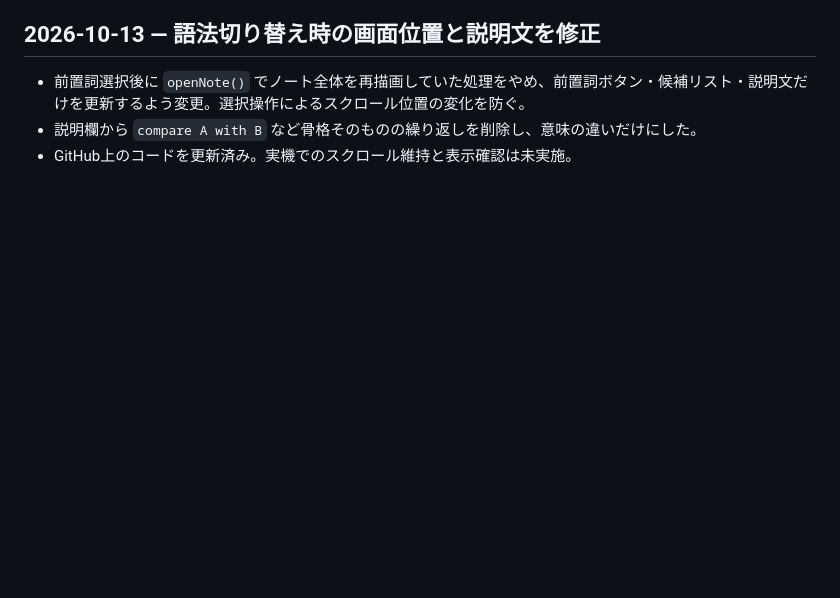
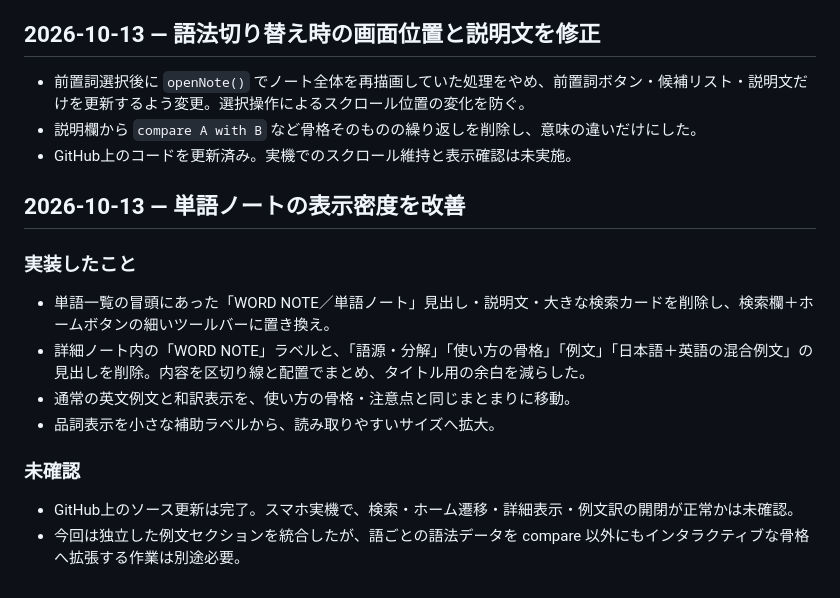
Before and after one commit to BC-sileo/vocab-OS, a Markdown page: SESSION_LOG.md, the part around the change. GitHub-like rendering; blank space fills up the shorter version.

Commit message:
Document compact word-note layout changes

```diff
--- a/SESSION_LOG.md
+++ b/SESSION_LOG.md
@@ -258,3 +258,16 @@
 - 前置詞選択後に `openNote()` でノート全体を再描画していた処理をやめ、前置詞ボタン・候補リスト・説明文だけを更新するよう変更。選択操作によるスクロール位置の変化を防ぐ。
 - 説明欄から `compare A with B` など骨格そのものの繰り返しを削除し、意味の違いだけにした。
 - GitHub上のコードを更新済み。実機でのスクロール維持と表示確認は未実施。
+
+
+## 2026-10-13 — 単語ノートの表示密度を改善
+
+### 実装したこと
+- 単語一覧の冒頭にあった「WORD NOTE／単語ノート」見出し・説明文・大きな検索カードを削除し、検索欄＋ホームボタンの細いツールバーに置き換え。
+- 詳細ノート内の「WORD NOTE」ラベルと、「語源・分解」「使い方の骨格」「例文」「日本語＋英語の混合例文」の見出しを削除。内容を区切り線と配置でまとめ、タイトル用の余白を減らした。
+- 通常の英文例文と和訳表示を、使い方の骨格・注意点と同じまとまりに移動。
+- 品詞表示を小さな補助ラベルから、読み取りやすいサイズへ拡大。
+
+### 未確認
+- GitHub上のソース更新は完了。スマホ実機で、検索・ホーム遷移・詳細表示・例文訳の開閉が正常かは未確認。
+- 今回は独立した例文セクションを統合したが、語ごとの語法データを compare 以外にもインタラクティブな骨格へ拡張する作業は別途必要。
```
